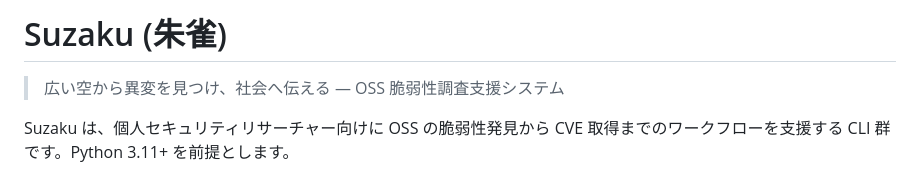
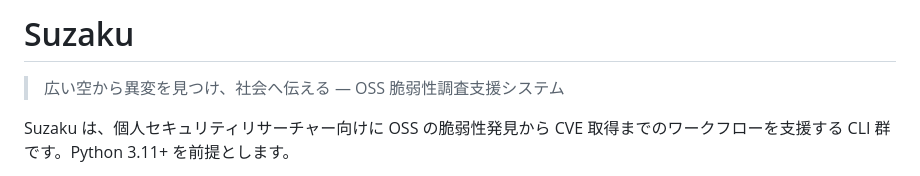
Before and after one commit to nico0748/suzaku, a Markdown page: README.md, the part around the change. Drawn GitHub-style.

Commit message:
Update README title by removing '朱雀'
Removed the Japanese character '朱雀' from the title.

```diff
--- a/README.md
+++ b/README.md
@@ -1,4 +1,4 @@
-# Suzaku (朱雀)
+# Suzaku
 
 > 広い空から異変を見つけ、社会へ伝える — OSS 脆弱性調査支援システム
 
```
